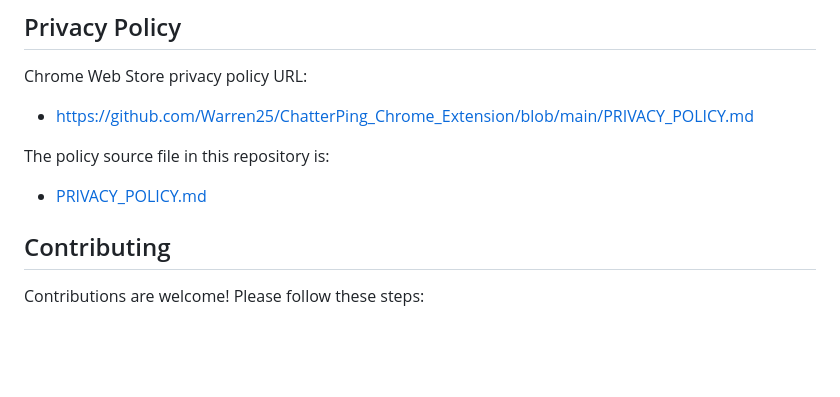
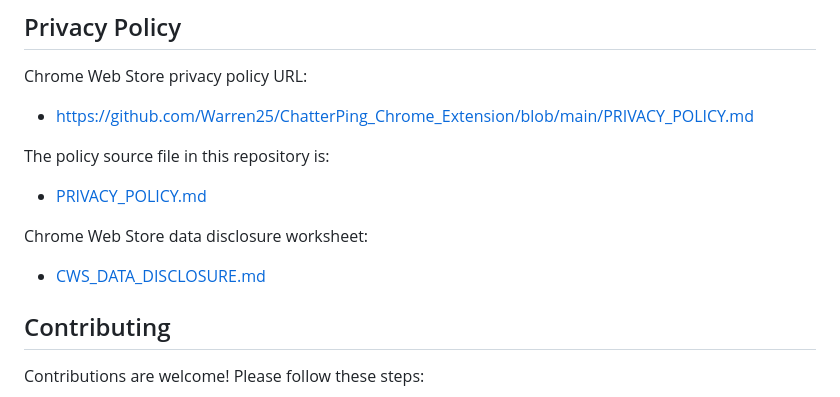
Before and after one commit to Warren25/ChatterPing_Chrome_Extension, a Markdown page: README.md, the part around the change. Rendered like a GitHub page; blank space fills up the shorter version.

Commit message:
Adding Chrome Web Store data sheet

```diff
--- a/README.md
+++ b/README.md
@@ -109,6 +109,10 @@ The policy source file in this repository is:
 
 - [PRIVACY_POLICY.md](PRIVACY_POLICY.md)
 
+Chrome Web Store data disclosure worksheet:
+
+- [CWS_DATA_DISCLOSURE.md](CWS_DATA_DISCLOSURE.md)
+
 ## Contributing
 
 Contributions are welcome! Please follow these steps:
```
Also changed, not shown: CWS_DATA_DISCLOSURE.md (added, +84 -0 lines).
